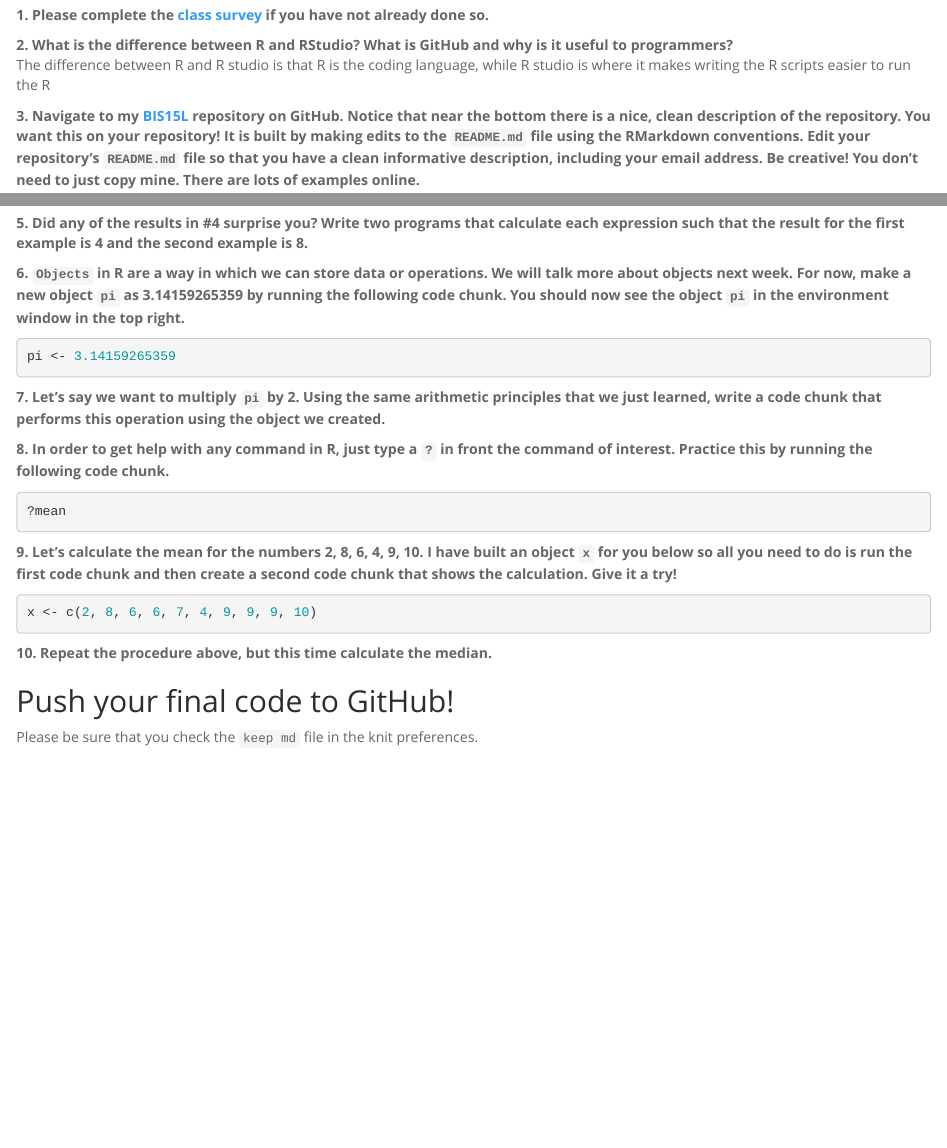
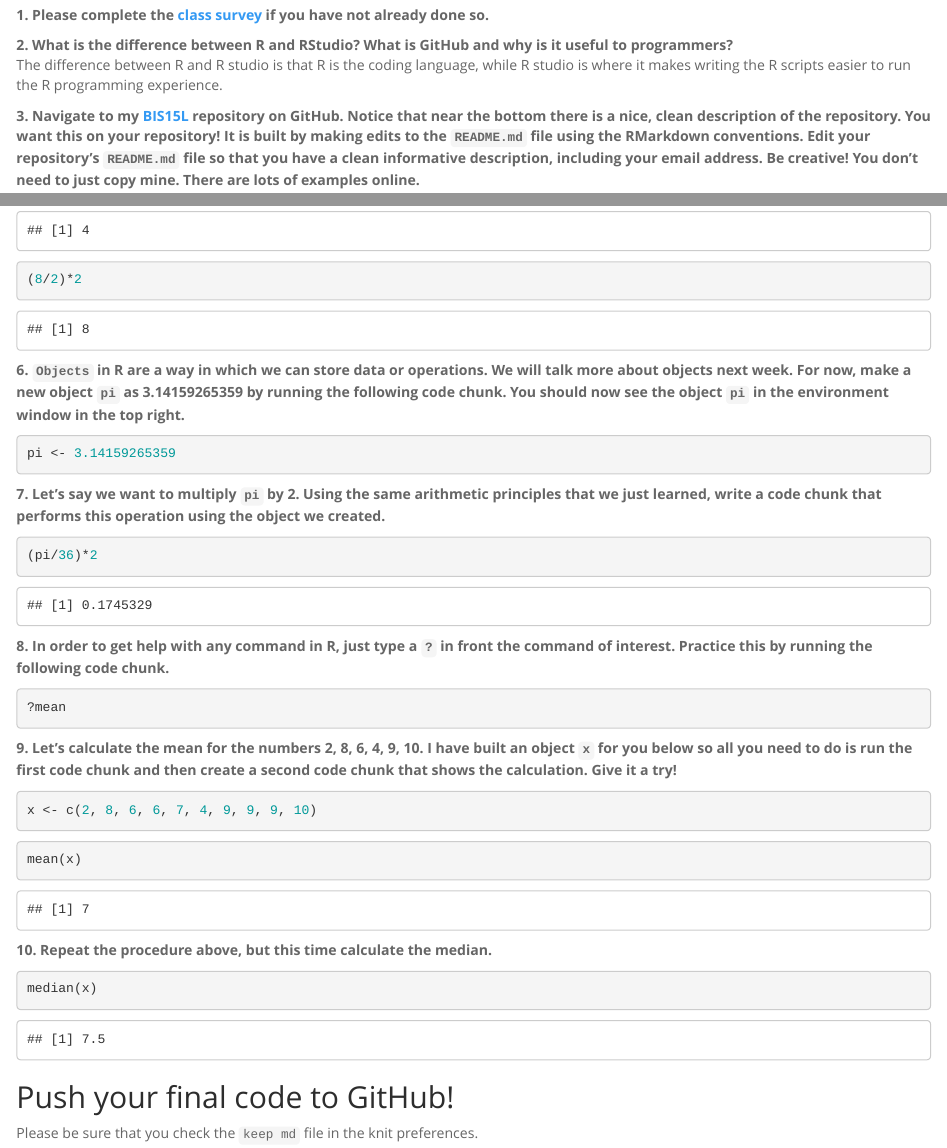
Before and after one commit to jlmorale/BIS15W2024_jmorales, an R Markdown document (lab1/lab1_hw.Rmd): the page in a window 1100 px wide, from 280 px down, and a second part further down, joined at a grey line. The pictures show the output file lab1/lab1_hw.html that the author committed with the source, opened offline.

Commit message:
Lab 1_Final

````diff
--- a/lab1/lab1_hw.Rmd
+++ b/lab1/lab1_hw.Rmd
@@ -16,7 +16,7 @@ Make sure to use the formatting conventions of RMarkdown to make your report nea
 **1. Please complete the [class survey](https://forms.gle/AHHXd3aobaAdkkFg9) if you have not already done so.**
 
 **2. What is the difference between R and RStudio? What is GitHub and why is it useful to programmers?**
-The difference between R and R studio is that R is the coding language, while R studio is where it makes writing the R scripts easier to run the R
+The difference between R and R studio is that R is the coding language, while R studio is where it makes writing the R scripts easier to run the R programming experience.
 
 
 **3. Navigate to my [BIS15L](https://github.com/jmledford3115/BIS15LW2021_jledford) repository on GitHub. Notice that near the bottom there is a nice, clean description of the repository. You want this on your repository! It is built by making edits to the `README.md` file using the RMarkdown conventions. Edit your repository's `README.md` file so that you have a clean informative description, including your email address. Be creative! You don't need to just copy mine. There are lots of examples online.**
@@ -37,7 +37,7 @@ The difference between R and R studio is that R is the coding language, while R
 ```
 
 ```{r}
-
+(8/2)*2
 ```
 
 **6. `Objects` in R are a way in which we can store data or operations. We will talk more about objects next week. For now, make a new object `pi` as 3.14159265359 by running the following code chunk. You should now see the object `pi` in the environment window in the top right.**
@@ -48,7 +48,7 @@ pi <- 3.14159265359
 **7. Let's say we want to multiply `pi` by 2. Using the same arithmetic principles that we just learned, write a code chunk that performs this operation using the object we created.**
 
 ```{r}
-
+(pi/36)*2
 ```
 
 **8. In order to get help with any command in R, just type a `?` in front the command of interest. Practice this by running the following code chunk.**
@@ -62,12 +62,12 @@ x <- c(2, 8, 6, 6, 7, 4, 9, 9, 9, 10)
 ```
 
 ```{r}
-
+mean(x)
 ```
 
 **10. Repeat the procedure above, but this time calculate the median.**
 ```{r}
-
+median(x)
 ```
 
 ## Push your final code to GitHub!
````
Also changed, not shown: README.md, lab1/lab1_hw.html, lab1/lab1_hw.md, lab1/lab1_hw.Rmd (2 more changed lines), 2 other files.
